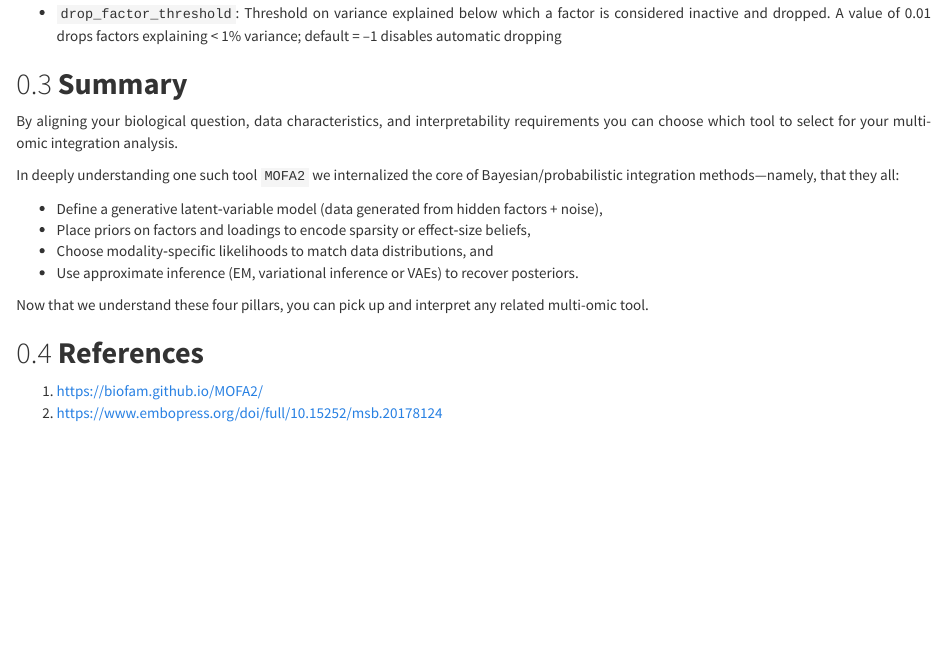
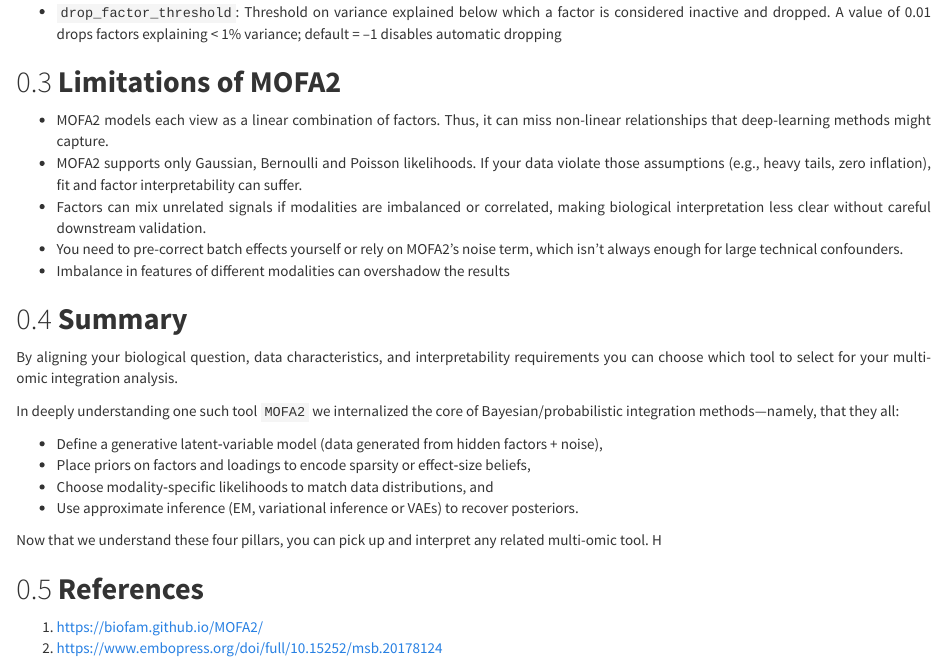
Before and after one commit to aditiqamra/MultiOmicIntegration, an R Markdown document (MultiOmic.Rmd): the page in a window 1100 px wide, from 5790 px down before the commit and from 5810 px down after it, so that both start at the same text. Rendered offline with R 4.5, knitr and Pandoc, with nearby package versions.

Commit message:
Update MultiOmic.Rmd
add limitations

```diff
--- a/MultiOmic.Rmd
+++ b/MultiOmic.Rmd
@@ -238,6 +238,14 @@ When you call `prepare_mofa(..., training_options = train_opts)`, the `train_opt
 
 * `drop_factor_threshold`: Threshold on variance explained below which a factor is considered inactive and dropped. A value of 0.01 drops factors explaining < 1% variance; default = –1 disables automatic dropping
 
+## __Limitations of MOFA2__
+
+* MOFA2 models each view as a linear combination of factors. Thus, it can miss non-linear relationships that deep-learning methods might capture.
+* MOFA2 supports only Gaussian, Bernoulli and Poisson likelihoods. If your data violate those assumptions (e.g., heavy tails, zero inflation), fit and factor interpretability can suffer.
+* Factors can mix unrelated signals if modalities are imbalanced or correlated, making biological interpretation less clear without careful downstream validation.
+* You need to pre-correct batch effects yourself or rely on MOFA2’s noise term, which isn’t always enough for large technical confounders.
+* Imbalance in features of different modalities can overshadow the results
+
 ## __Summary__
 
 By aligning your biological question, data characteristics, and interpretability requirements you can choose which tool to select for your multi-omic integration analysis.
@@ -249,7 +257,7 @@ In deeply understanding one such tool `MOFA2` we internalized the core of Bayesi
 * Choose modality‐specific likelihoods to match data distributions, and
 * Use approximate inference (EM, variational inference or VAEs) to recover posteriors.
 
-Now that we understand these four pillars, you can pick up and interpret any related multi-omic tool.
+Now that we understand these four pillars, you can pick up and interpret any related multi-omic tool. H
 
 ## __References__
 
```
